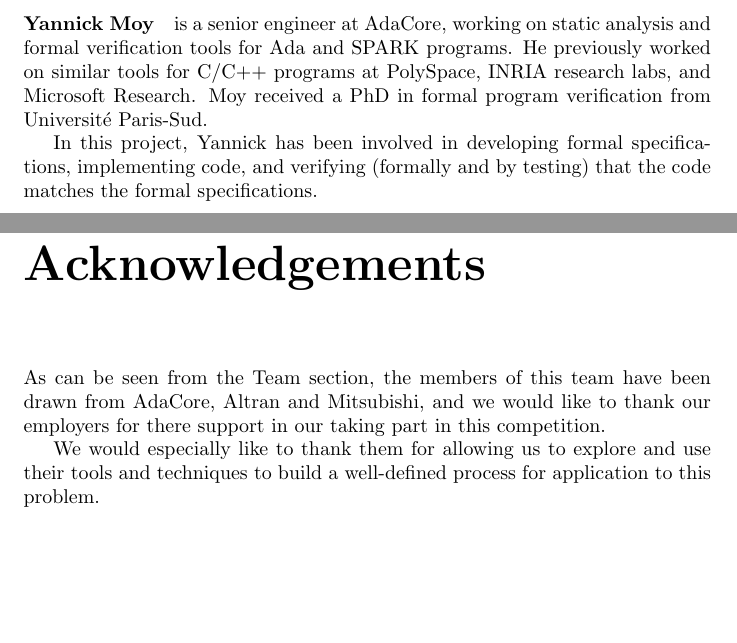
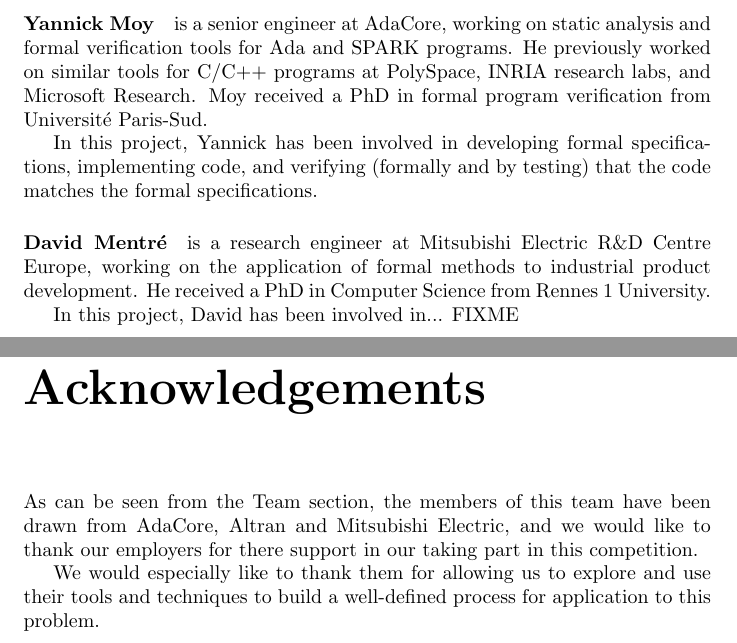
Before and after one commit to yannickmoy/spark_vstte_2013, a LaTeX document (dummy/documentation/process/ProcessAndTools.tex, which reads dummy/documentation/process/Acknowledgements.tex, dummy/documentation/process/team.tex): two parts of pages 7 and 8 of 8, joined at a grey line, cut so that both start at the same text, the shorter picture padded with empty space. Compiled offline with pdfLaTeX.

Commit message:
Typo fixes. Add short bio of David
Signed-off-by: David MENTRE <dmentre@linux-france.org>

```diff
--- a/dummy/documentation/process/Acknowledgements.tex
+++ b/dummy/documentation/process/Acknowledgements.tex
@@ -1,6 +1,6 @@
 \label{Acknowledgments}
 As can be seen from the Team section, the members of this team have
-been drawn from AdaCore, \altran\ and Mitsubishi, and we would like to
+been drawn from AdaCore, \altran\ and Mitsubishi Electric, and we would like to
 thank our employers for there support in our taking part in this
 competition.
 
--- a/dummy/documentation/process/team.tex
+++ b/dummy/documentation/process/team.tex
@@ -14,8 +14,15 @@
 analysis and formal verification tools for Ada and SPARK programs. He
 previously worked on similar tools for C/C++ programs at PolySpace,
 INRIA research labs, and Microsoft Research. Moy received a PhD in
-formal program verification from Université Paris-Sud.
+formal program verification from Universit\'e Paris-Sud.
 
 In this project, Yannick has been involved in developing formal
 specifications, implementing code, and verifying (formally and by testing)
 that the code matches the formal specifications.
+
+\paragraph{David Mentr\' e}\label{DavidMentre} is a research engineer at
+Mitsubishi Electric R\&D Centre Europe, working on the application of
+formal methods to industrial product development. He received a PhD in
+Computer Science from Rennes~1 University.
+
+In this project, David has been involved in... FIXME
```
